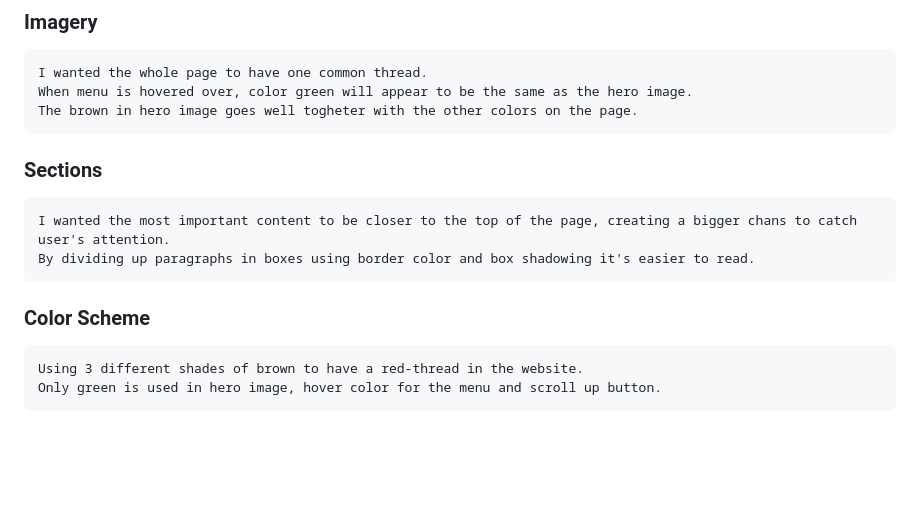
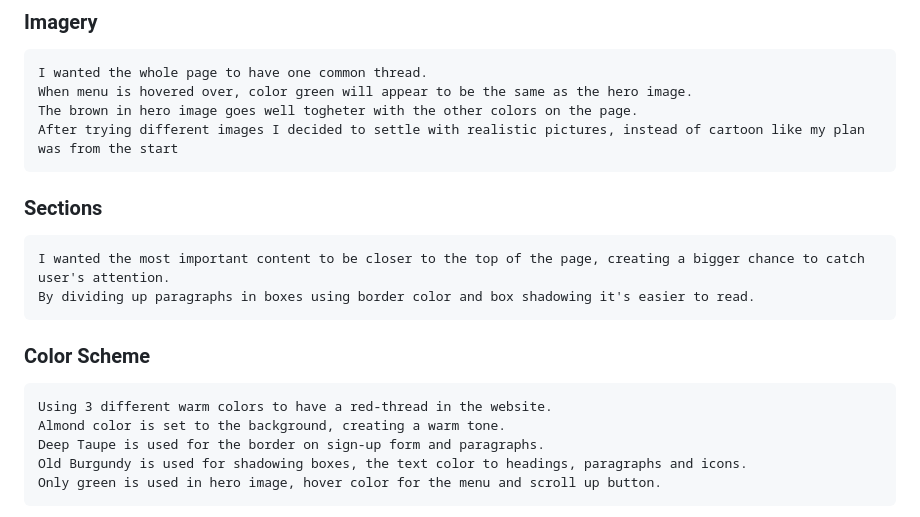
Before and after one commit to Pisen99/pp1, a Markdown page: README.md, the part around one of its changes. Rendered like a GitHub page; blank space fills up the shorter version.

```diff
--- a/README.md
+++ b/README.md
@@ -75,15 +80,19 @@ it's up to you if you want to leave a message or not.
     I wanted the whole page to have one common thread.
     When menu is hovered over, color green will appear to be the same as the hero image.
     The brown in hero image goes well togheter with the other colors on the page.
+    After trying different images I decided to settle with realistic pictures, instead of cartoon like my plan was from the start
 
 
 ### Sections
-    I wanted the most important content to be closer to the top of the page, creating a bigger chans to catch user's attention.
+    I wanted the most important content to be closer to the top of the page, creating a bigger chance to catch user's attention.
     By dividing up paragraphs in boxes using border color and box shadowing it's easier to read.
 
 
 ### Color Scheme
-    Using 3 different shades of brown to have a red-thread in the website.
+    Using 3 different warm colors to have a red-thread in the website.
+    Almond color is set to the background, creating a warm tone.
+    Deep Taupe is used for the border on sign-up form and paragraphs.
+    Old Burgundy is used for shadowing boxes, the text color to headings, paragraphs and icons.
     Only green is used in hero image, hover color for the menu and scroll up button.
 * ![screenshot](images.readme/colorscheme.png)
 
```
Also changed, not shown: other parts of README.md (+23 -11 lines), images.readme/css-1.png (deleted), images.readme/css.png (added), images.readme/html-2.png (deleted), images.readme/up-button.png (added), 2 other files.
